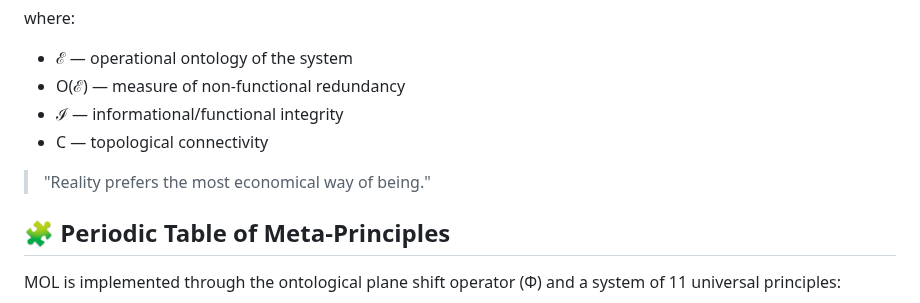
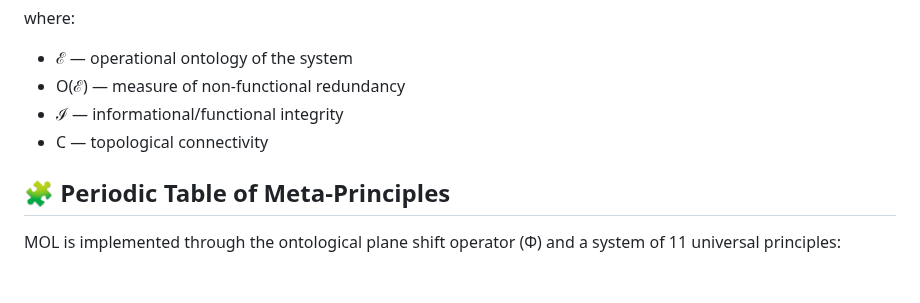
Before and after one commit to Singular-MOL/mol-foundation, a Markdown page: README.md, the part around the change. Rendered like a GitHub page; blank space fills up the shorter version.

```diff
--- a/README.md
+++ b/README.md
@@ -30,7 +30,6 @@ where:
 - ℐ — informational/functional integrity
 - C — topological connectivity
 
-> "Reality prefers the most economical way of being."
 
 ## 🧩 Periodic Table of Meta-Principles
 MOL is implemented through the ontological plane shift operator (Φ) and a system of 11 universal principles:
```
